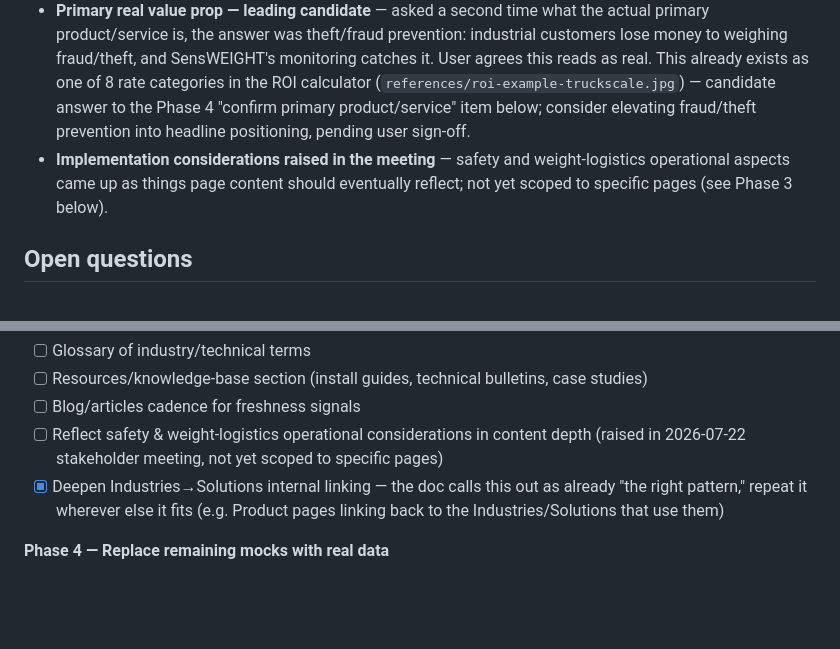
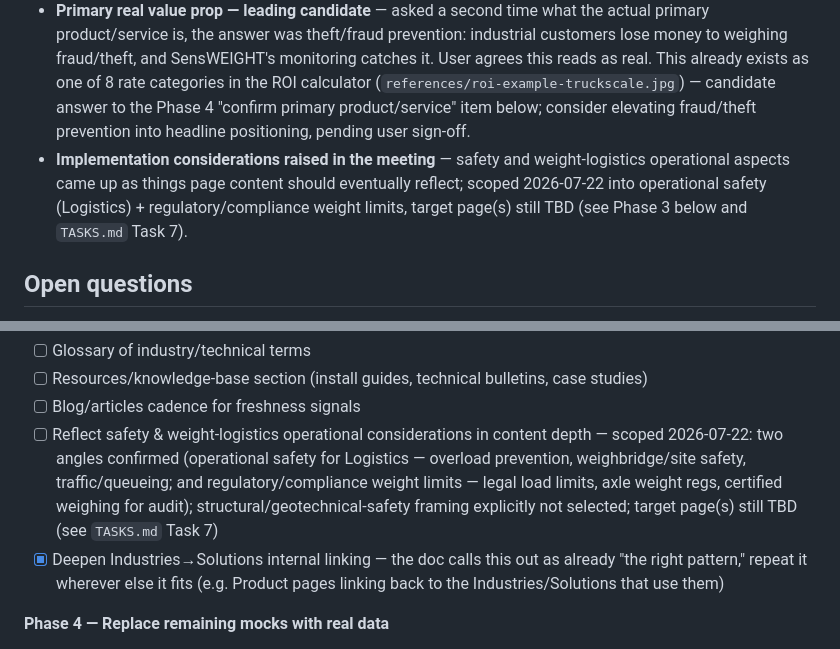
Before and after one commit to utilcellsro/sensweight-web, a Markdown page: CLAUDE.md, 2 parts joined by grey strips. GitHub-like rendering; blank space fills up the shorter version.

```diff
--- a/CLAUDE.md
+++ b/CLAUDE.md
@@ -117,7 +117,7 @@ Chief (founder) reviewed the current design/positioning and pushed back in two p
 - **Design direction conflict** — chief wants a more colorful, animated/"movable" design. This directly contradicts the confirmed minimalist/SVG-icon preference (see memory `feedback_visual_style`, 2026-07-17: "colorful generated pictures could make it worse"). Unresolved.
 - **"We sell trust" positioning** — asked what drives ~65% of revenue, chief's answer was trust; proposal to add visual trust signals (approved/verified/certified stamps) referencing the European patent (EP 4 524 526), TRL 9 status, and validated pilots described in `references/UCS for JIC.docx` (a JIC/EU funding brief — reuse its facts, not its funding-pitch framing, on the actual site). User prefers leading with concrete real-world value over badge-driven trust signaling. Unresolved.
 - **Primary real value prop — leading candidate** — asked a second time what the actual primary product/service is, the answer was theft/fraud prevention: industrial customers lose money to weighing fraud/theft, and SensWEIGHT's monitoring catches it. User agrees this reads as real. This already exists as one of 8 rate categories in the ROI calculator (`references/roi-example-truckscale.jpg`) — candidate answer to the Phase 4 "confirm primary product/service" item below; consider elevating fraud/theft prevention into headline positioning, pending user sign-off.
-- **Implementation considerations raised in the meeting** — safety and weight-logistics operational aspects came up as things page content should eventually reflect; not yet scoped to specific pages (see Phase 3 below).
+- **Implementation considerations raised in the meeting** — safety and weight-logistics operational aspects came up as things page content should eventually reflect; scoped 2026-07-22 into operational safety (Logistics) + regulatory/compliance weight limits, target page(s) still TBD (see Phase 3 below and `TASKS.md` Task 7).
 
 ## Open questions
 
@@ -147,7 +147,7 @@ Supersedes the old 5-week estimate (that one predated the 2-domain split and was
 - [ ] Glossary of industry/technical terms
 - [ ] Resources/knowledge-base section (install guides, technical bulletins, case studies)
 - [ ] Blog/articles cadence for freshness signals
-- [ ] Reflect safety & weight-logistics operational considerations in content depth (raised in 2026-07-22 stakeholder meeting, not yet scoped to specific pages)
+- [ ] Reflect safety & weight-logistics operational considerations in content depth — scoped 2026-07-22: two angles confirmed (operational safety for Logistics — overload prevention, weighbridge/site safety, traffic/queueing; and regulatory/compliance weight limits — legal load limits, axle weight regs, certified weighing for audit); structural/geotechnical-safety framing explicitly not selected; target page(s) still TBD (see `TASKS.md` Task 7)
 - [x] Deepen Industries→Solutions internal linking — the doc calls this out as already "the right pattern," repeat it wherever else it fits (e.g. Product pages linking back to the Industries/Solutions that use them)
 
 **Phase 4 — Replace remaining mocks with real data**
```
Also changed, not shown: TASKS.md (+19 -2 lines).
